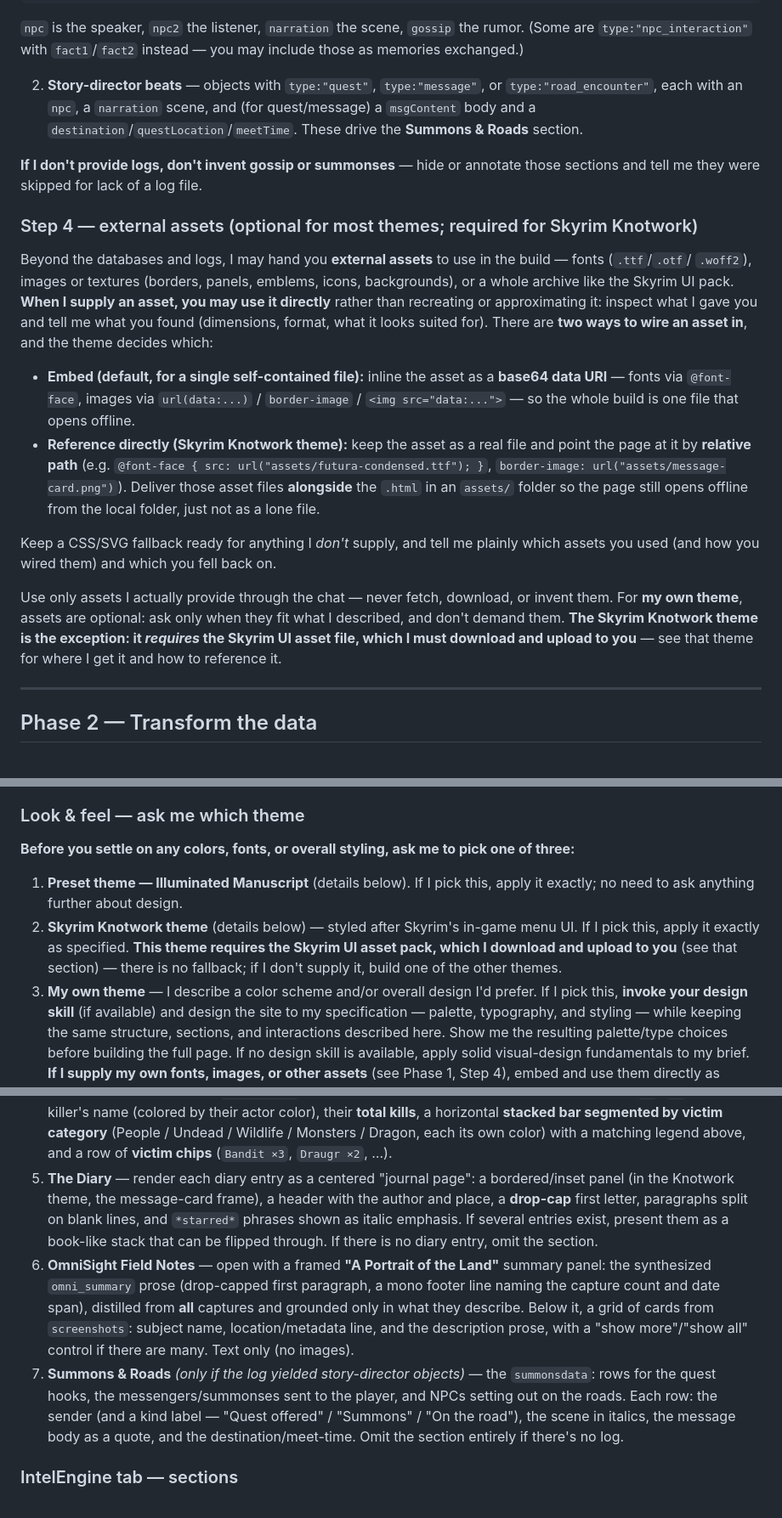
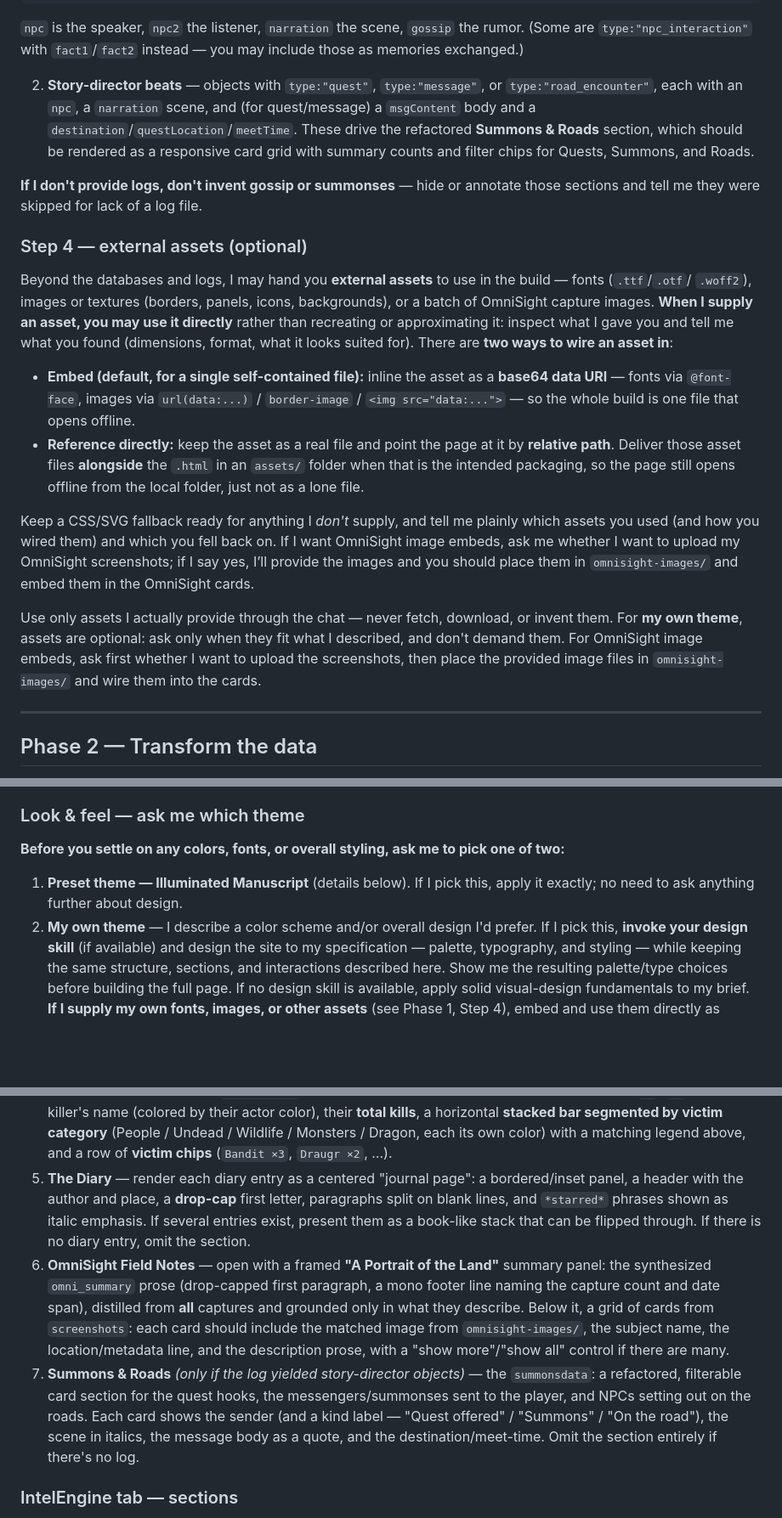
Before and after one commit to Fauxvale/fauxvale.github.io, a Markdown page: build-skyrimnet-save-explorer-prompt.md, 3 parts joined by grey strips. Shown at 85% size. Rendered like a GitHub page; blank space fills up the shorter version.

```diff
--- a/build-skyrimnet-save-explorer-prompt.md
+++ b/build-skyrimnet-save-explorer-prompt.md
@@ -130,35 +133,38 @@ Two families of objects matter:
    `type:"npc_interaction"` with `fact1`/`fact2` instead — you may include those as memories exchanged.)
 
 2. **Story-director beats** — objects with `type:"quest"`, `type:"message"`, or `type:"road_encounter"`,
-   each with an `npc`, a `narration` scene, and (for quest/message) a `msgContent` body and a
-   `destination`/`questLocation`/`meetTime`. These drive the **Summons & Roads** section.
+  each with an `npc`, a `narration` scene, and (for quest/message) a `msgContent` body and a
+  `destination`/`questLocation`/`meetTime`. These drive the refactored **Summons & Roads** section, which
+  should be rendered as a responsive card grid with summary counts and filter chips for Quests, Summons,
+  and Roads.
 
 **If I don't provide logs, don't invent gossip or summonses** — hide or annotate those sections and tell me
 they were skipped for lack of a log file.
 
-### Step 4 — external assets (optional for most themes; required for Skyrim Knotwork)
+### Step 4 — external assets (optional)
 
 Beyond the databases and logs, I may hand you **external assets** to use in the build — fonts (`.ttf`/`.otf`/
-`.woff2`), images or textures (borders, panels, emblems, icons, backgrounds), or a whole archive like the
-Skyrim UI pack. **When I supply an asset, you may use it directly** rather than recreating or approximating
-it: inspect what I gave you and tell me what you found (dimensions, format, what it looks suited for). There
-are **two ways to wire an asset in**, and the theme decides which:
+`.woff2`), images or textures (borders, panels, icons, backgrounds), or a batch of OmniSight capture
+images. **When I supply an asset, you may use it directly** rather than recreating or approximating it:
+inspect what I gave you and tell me what you found (dimensions, format, what it looks suited for). There are
+**two ways to wire an asset in**:
 
 - **Embed (default, for a single self-contained file):** inline the asset as a **base64 data URI** — fonts
   via `@font-face`, images via `url(data:...)` / `border-image` / `<img src="data:...">` — so the whole
   build is one file that opens offline.
-- **Reference directly (Skyrim Knotwork theme):** keep the asset as a real file and point the page at it by
-  **relative path** (e.g. `@font-face { src: url("assets/futura-condensed.ttf"); }`,
-  `border-image: url("assets/message-card.png")`). Deliver those asset files **alongside** the `.html` in an
-  `assets/` folder so the page still opens offline from the local folder, just not as a lone file.
+- **Reference directly:** keep the asset as a real file and point the page at it by **relative path**.
+  Deliver those asset files **alongside** the `.html` in an `assets/` folder when that is the intended
+  packaging, so the page still opens offline from the local folder, just not as a lone file.
 
 Keep a CSS/SVG fallback ready for anything I *don't* supply, and tell me plainly which assets you used
-(and how you wired them) and which you fell back on.
+(and how you wired them) and which you fell back on. If I want OmniSight image embeds, ask me whether I want
+to upload my OmniSight screenshots; if I say yes, I’ll provide the images and you should place them in
+`omnisight-images/` and embed them in the OmniSight cards.
 
 Use only assets I actually provide through the chat — never fetch, download, or invent them. For **my own
-theme**, assets are optional: ask only when they fit what I described, and don't demand them. **The Skyrim
-Knotwork theme is the exception: it *requires* the Skyrim UI asset file, which I must download and upload to
-you** — see that theme for where I get it and how to reference it.
+theme**, assets are optional: ask only when they fit what I described, and don't demand them. For OmniSight
+image embeds, ask first whether I want to upload the screenshots, then place the provided image files in
+`omnisight-images/` and wire them into the cards.
 
 ---
 
@@ -317,14 +321,11 @@ folder beside it, when the Knotwork theme references external assets). Honor
 
 ### Look & feel — ask me which theme
 
-**Before you settle on any colors, fonts, or overall styling, ask me to pick one of three:**
+**Before you settle on any colors, fonts, or overall styling, ask me to pick one of two:**
 
 1. **Preset theme — Illuminated Manuscript** (details below). If I pick this, apply it exactly; no need to
    ask anything further about design.
-2. **Skyrim Knotwork theme** (details below) — styled after Skyrim's in-game menu UI. If I pick this, apply
-   it exactly as specified. **This theme requires the Skyrim UI asset pack, which I download and upload to
-   you** (see that section) — there is no fallback; if I don't supply it, build one of the other themes.
-3. **My own theme** — I describe a color scheme and/or overall design I'd prefer. If I pick this, **invoke
+2. **My own theme** — I describe a color scheme and/or overall design I'd prefer. If I pick this, **invoke
    your design skill** (if available) and design the site to my specification — palette, typography, and
    styling — while keeping the same structure, sections, and interactions described here. Show me the
    resulting palette/type choices before building the full page. If no design skill is available, apply
@@ -431,20 +370,22 @@ fallback for this theme — without the pack, build one of the other themes inst
    (`01`, `02`, …), the killer's name (colored by their actor color), their **total kills**, a horizontal
    **stacked bar segmented by victim category** (People / Undead / Wildlife / Monsters / Dragon, each its
    own color) with a matching legend above, and a row of **victim chips** (`Bandit ×3`, `Draugr ×2`, …).
-5. **The Diary** — render each diary entry as a centered "journal page": a bordered/inset panel (in the
-   Knotwork theme, the message-card frame), a header with the author and place, a **drop-cap** first letter,
+5. **The Diary** — render each diary entry as a centered "journal page": a bordered/inset panel, a header
+   with the author and place, a **drop-cap** first letter,
    paragraphs split on blank lines, and `*starred*` phrases shown as italic emphasis. If several entries
    exist, present them as a book-like stack that can be flipped through. If there is no diary entry, omit the
    section.
 6. **OmniSight Field Notes** — open with a framed **"A Portrait of the Land"** summary panel: the synthesized
    `omni_summary` prose (drop-capped first paragraph, a mono footer line naming the capture count and date
    span), distilled from **all** captures and grounded only in what they describe. Below it, a grid of cards
-   from `screenshots`: subject name, location/metadata line, and the description prose, with a "show
-   more"/"show all" control if there are many. Text only (no images).
-7. **Summons & Roads** *(only if the log yielded story-director objects)* — the `summonsdata`: rows for the
-   quest hooks, the messengers/summonses sent to the player, and NPCs setting out on the roads. Each row:
-   the sender (and a kind label — "Quest offered" / "Summons" / "On the road"), the scene in italics, the
-   message body as a quote, and the destination/meet-time. Omit the section entirely if there's no log.
+   from `screenshots`: each card should include the matched image from `omnisight-images/`, the subject name,
+   the location/metadata line, and the description prose, with a "show more"/"show all" control if there are
+   many.
+7. **Summons & Roads** *(only if the log yielded story-director objects)* — the `summonsdata`: a refactored,
+   filterable card section for the quest hooks, the messengers/summonses sent to the player, and NPCs setting
+   out on the roads. Each card shows the sender (and a kind label — "Quest offered" / "Summons" / "On the
+   road"), the scene in italics, the message body as a quote, and the destination/meet-time. Omit the
+   section entirely if there's no log.
 
 ### IntelEngine tab — sections
 
```
Also changed, not shown: other parts of build-skyrimnet-save-explorer-prompt.md (+15 -78 lines).
